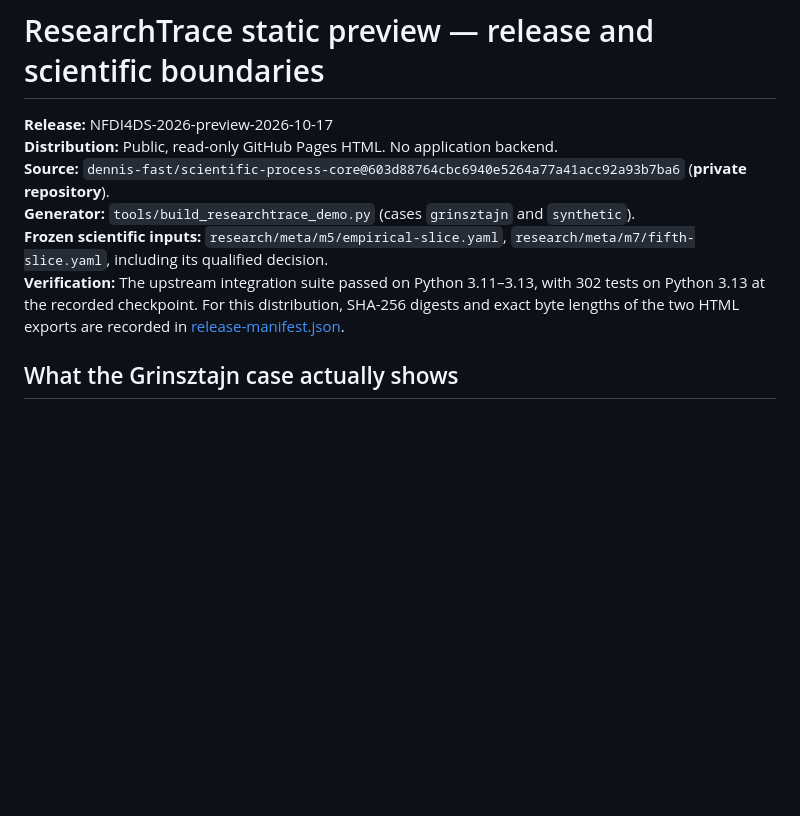
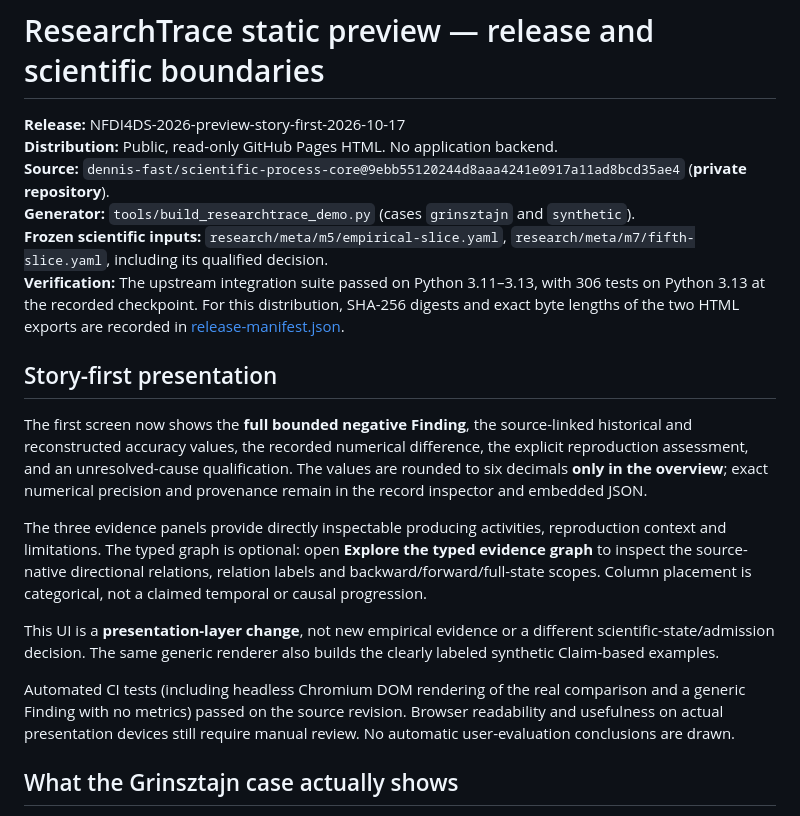
Before and after one commit to dennis-fast/researchtrace, a Markdown page: RELEASE.md, the part around the change. GitHub-like rendering; blank space fills up the shorter version.

Commit message:
Document story-first public release and unchanged scientific limits

```diff
--- a/RELEASE.md
+++ b/RELEASE.md
@@ -1,11 +1,35 @@
 # ResearchTrace static preview — release and scientific boundaries
 
-**Release:** NFDI4DS-2026-preview-2026-10-17
+**Release:** NFDI4DS-2026-preview-story-first-2026-10-17
 **Distribution:** Public, read-only GitHub Pages HTML. No application backend.
-**Source:** `dennis-fast/scientific-process-core@603d88764cbc6940e5264a77a41acc92a93b7ba6` (**private repository**).
+**Source:** `dennis-fast/scientific-process-core@9ebb55120244d8aaa4241e0917a11ad8bcd35ae4` (**private repository**).
 **Generator:** `tools/build_researchtrace_demo.py` (cases `grinsztajn` and `synthetic`).
 **Frozen scientific inputs:** `research/meta/m5/empirical-slice.yaml`, `research/meta/m7/fifth-slice.yaml`, including its qualified decision.
-**Verification:** The upstream integration suite passed on Python 3.11–3.13, with 302 tests on Python 3.13 at the recorded checkpoint. For this distribution, SHA-256 digests and exact byte lengths of the two HTML exports are recorded in [release-manifest.json](release-manifest.json).
+**Verification:** The upstream integration suite passed on Python 3.11–3.13, with 306 tests on Python 3.13 at the recorded checkpoint. For this distribution, SHA-256 digests and exact byte lengths of the two HTML exports are recorded in [release-manifest.json](release-manifest.json).
+
+
+## Story-first presentation
+
+The first screen now shows the **full bounded negative Finding**, the source-linked
+historical and reconstructed accuracy values, the recorded numerical difference,
+the explicit reproduction assessment, and an unresolved-cause qualification.
+The values are rounded to six decimals **only in the overview**; exact numerical
+precision and provenance remain in the record inspector and embedded JSON.
+
+The three evidence panels provide directly inspectable producing activities,
+reproduction context and limitations. The typed graph is optional: open
+**Explore the typed evidence graph** to inspect the source-native directional
+relations, relation labels and backward/forward/full-state scopes. Column
+placement is categorical, not a claimed temporal or causal progression.
+
+This UI is a **presentation-layer change**, not new empirical evidence or
+a different scientific-state/admission decision. The same generic renderer
+also builds the clearly labeled synthetic Claim-based examples.
+
+Automated CI tests (including headless Chromium DOM rendering of the real
+comparison and a generic Finding with no metrics) passed on the source
+revision. Browser readability and usefulness on actual presentation devices
+still require manual review. No automatic user-evaluation conclusions are drawn.
 
 ## What the Grinsztajn case actually shows
 
```
